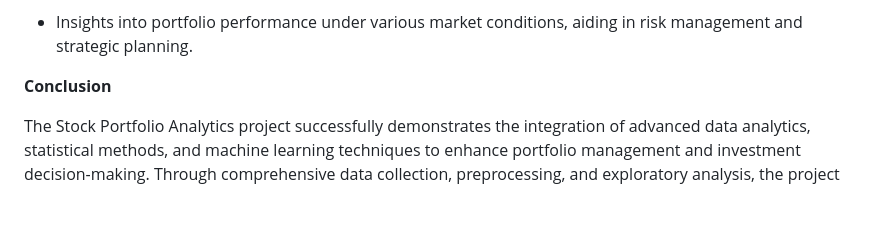
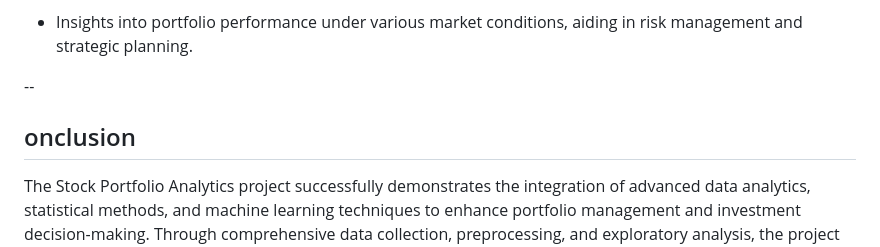
Before and after one commit to atsuvovor/stock_portfolio_analytics, a Markdown page: README.md, the part around one of its changes. Drawn GitHub-style; blank space fills up the shorter version.

```diff
--- a/README.md
+++ b/README.md
@@ -184,7 +184,10 @@ The project yields several key outcomes:
 
  - Insights into portfolio performance under various market conditions, aiding in risk management and strategic planning.
 
-**Conclusion**
+
+--
+
+## onclusion
 
 The Stock Portfolio Analytics project successfully demonstrates the integration of advanced data analytics, statistical methods, and machine learning techniques to enhance portfolio management and investment decision-making. Through comprehensive data collection, preprocessing, and exploratory analysis, the project identified key market trends and influential factors affecting stock performance. By applying dimensionality reduction (PCA), clustering, correlation analysis, and Monte Carlo simulations, the tool effectively constructed diversified portfolios while providing robust assessments of risk, return, and expected performance.
 
```
Also changed, not shown: other parts of README.md (+3 -3 lines).
